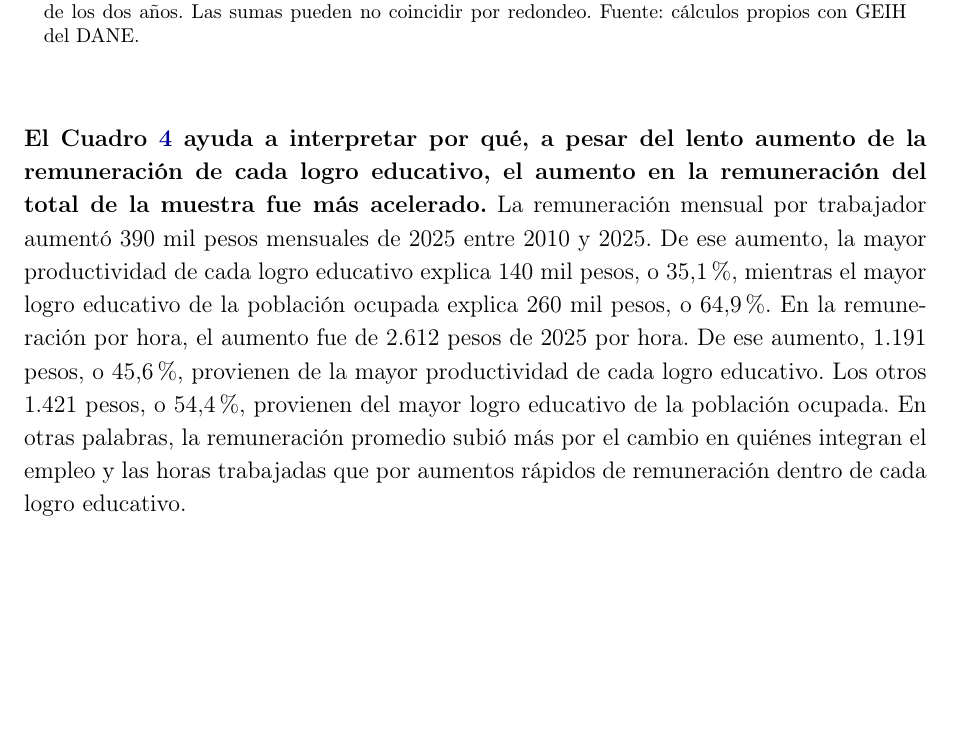
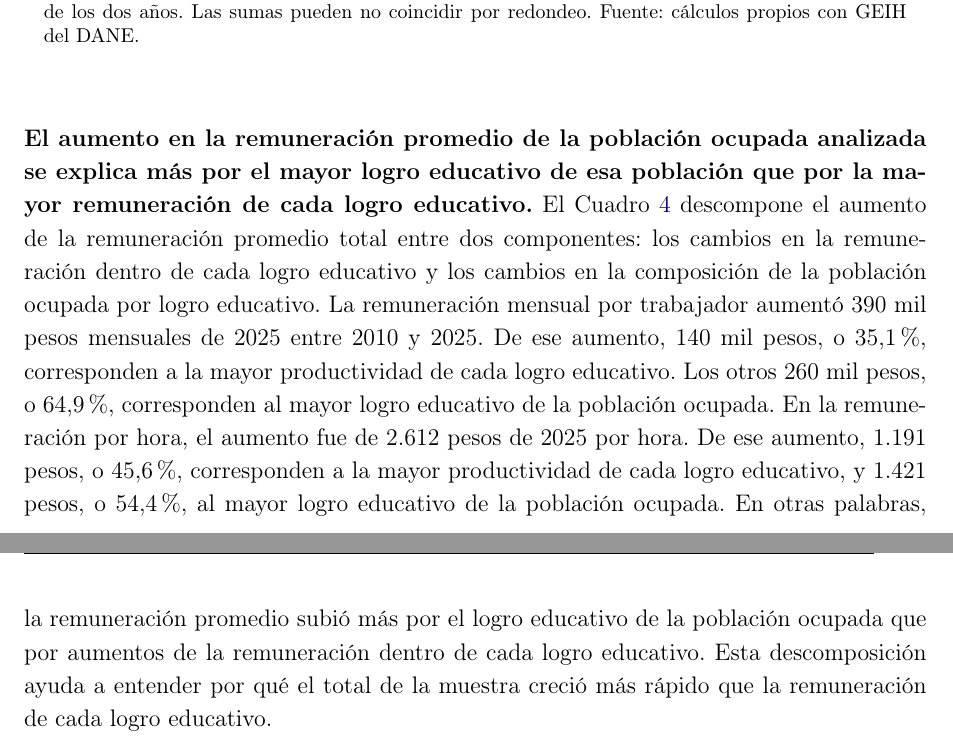
Before and after one commit to oliverpardo1979/Informe_Educacion, a LaTeX document (main.tex, which reads Paper/sections/CuerpoInformeRemuneracionEducacionGEIH.tex): part of page 9 of 29 before the commit and two parts of pages 9 and 10 of 29 after it, the two joined at a grey line, cut so that both start at the same text, the shorter picture padded with empty space. Compiled offline with pdfLaTeX.

Commit message:
Reescribe interpretacion de descomposicion

```diff
--- a/Paper/sections/CuerpoInformeRemuneracionEducacionGEIH.tex
+++ b/Paper/sections/CuerpoInformeRemuneracionEducacionGEIH.tex
@@ -97,7 +97,7 @@ El primer término mide cuánto cambia la remuneración promedio de la població
 
 \input{Paper/sections/descomposicion_remuneracion_educacion_table}
 
-\textbf{El Cuadro \ref{tab:descomposicion_remuneracion_educacion} ayuda a interpretar por qué, a pesar del lento aumento de la remuneración de cada logro educativo, el aumento en la remuneración del total de la muestra fue más acelerado.} La remuneración mensual por trabajador aumentó 390 mil pesos mensuales de 2025 entre 2010 y 2025. De ese aumento, la mayor productividad de cada logro educativo explica 140 mil pesos, o 35,1\%, mientras el mayor logro educativo de la población ocupada explica 260 mil pesos, o 64,9\%. En la remuneración por hora, el aumento fue de 2.612 pesos de 2025 por hora. De ese aumento, 1.191 pesos, o 45,6\%, provienen de la mayor productividad de cada logro educativo. Los otros 1.421 pesos, o 54,4\%, provienen del mayor logro educativo de la población ocupada. En otras palabras, la remuneración promedio subió más por el cambio en quiénes integran el empleo y las horas trabajadas que por aumentos rápidos de remuneración dentro de cada logro educativo.
+\textbf{El aumento en la remuneración promedio de la población ocupada analizada se explica más por el mayor logro educativo de esa población que por la mayor remuneración de cada logro educativo.} El Cuadro \ref{tab:descomposicion_remuneracion_educacion} descompone el aumento de la remuneración promedio total entre dos componentes: los cambios en la remuneración dentro de cada logro educativo y los cambios en la composición de la población ocupada por logro educativo. La remuneración mensual por trabajador aumentó 390 mil pesos mensuales de 2025 entre 2010 y 2025. De ese aumento, 140 mil pesos, o 35,1\%, corresponden a la mayor productividad de cada logro educativo. Los otros 260 mil pesos, o 64,9\%, corresponden al mayor logro educativo de la población ocupada. En la remuneración por hora, el aumento fue de 2.612 pesos de 2025 por hora. De ese aumento, 1.191 pesos, o 45,6\%, corresponden a la mayor productividad de cada logro educativo, y 1.421 pesos, o 54,4\%, al mayor logro educativo de la población ocupada. En otras palabras, la remuneración promedio subió más por el logro educativo de la población ocupada que por aumentos de la remuneración dentro de cada logro educativo. Esta descomposición ayuda a entender por qué el total de la muestra creció más rápido que la remuneración de cada logro educativo.
 
 \textbf{La descomposición tiene dos lecturas para los trabajadores.} Por un lado, estudiar más sigue asociado con acceder a empleos mejor remunerados. Por otro lado, permanecer en un mismo logro educativo estuvo asociado con mejoras más lentas de ingreso. Por esa razón, una agenda de productividad no puede limitarse a ampliar la educación: también debe elevar la productividad y la calidad de los empleos dentro de cada logro educativo, especialmente para quienes no llegan a educación superior.
 
```
